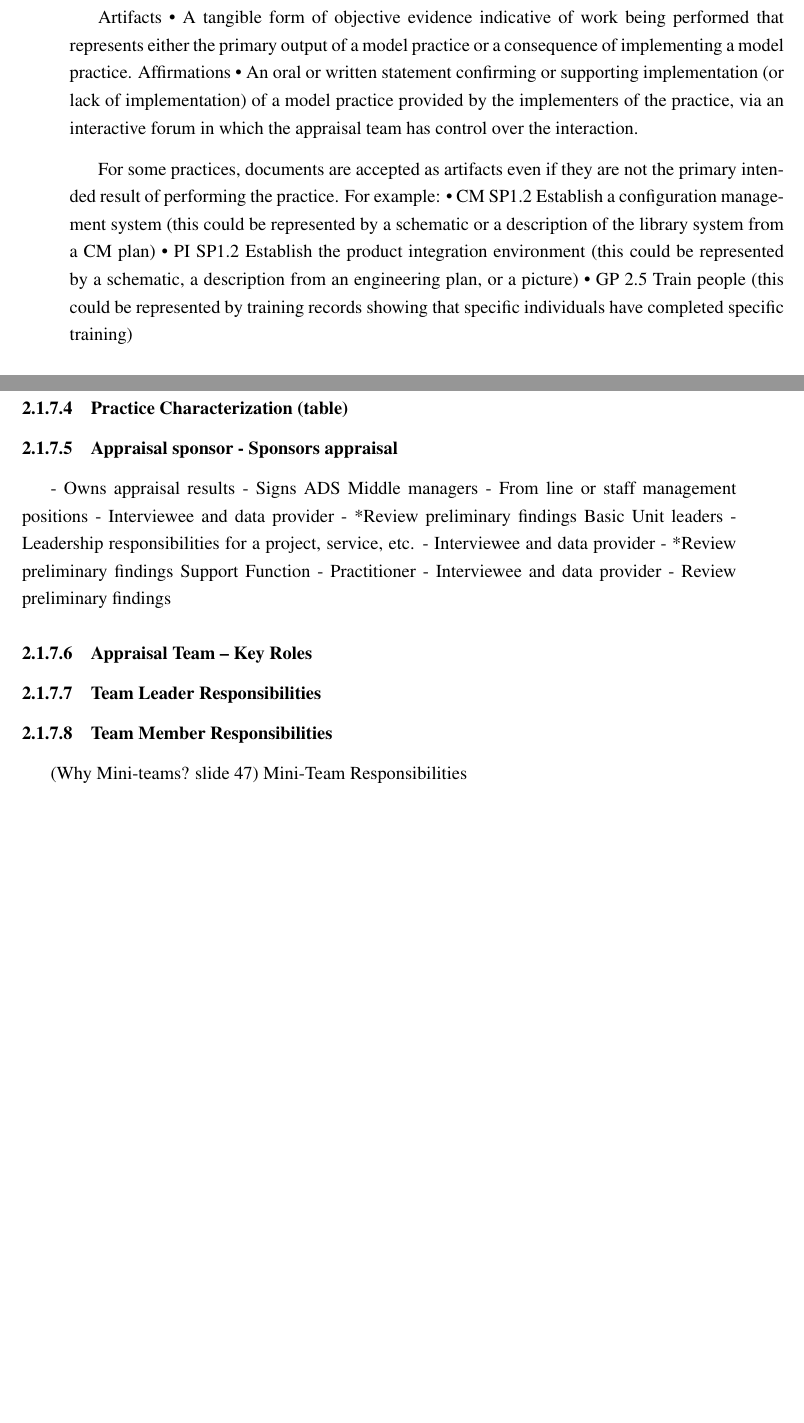
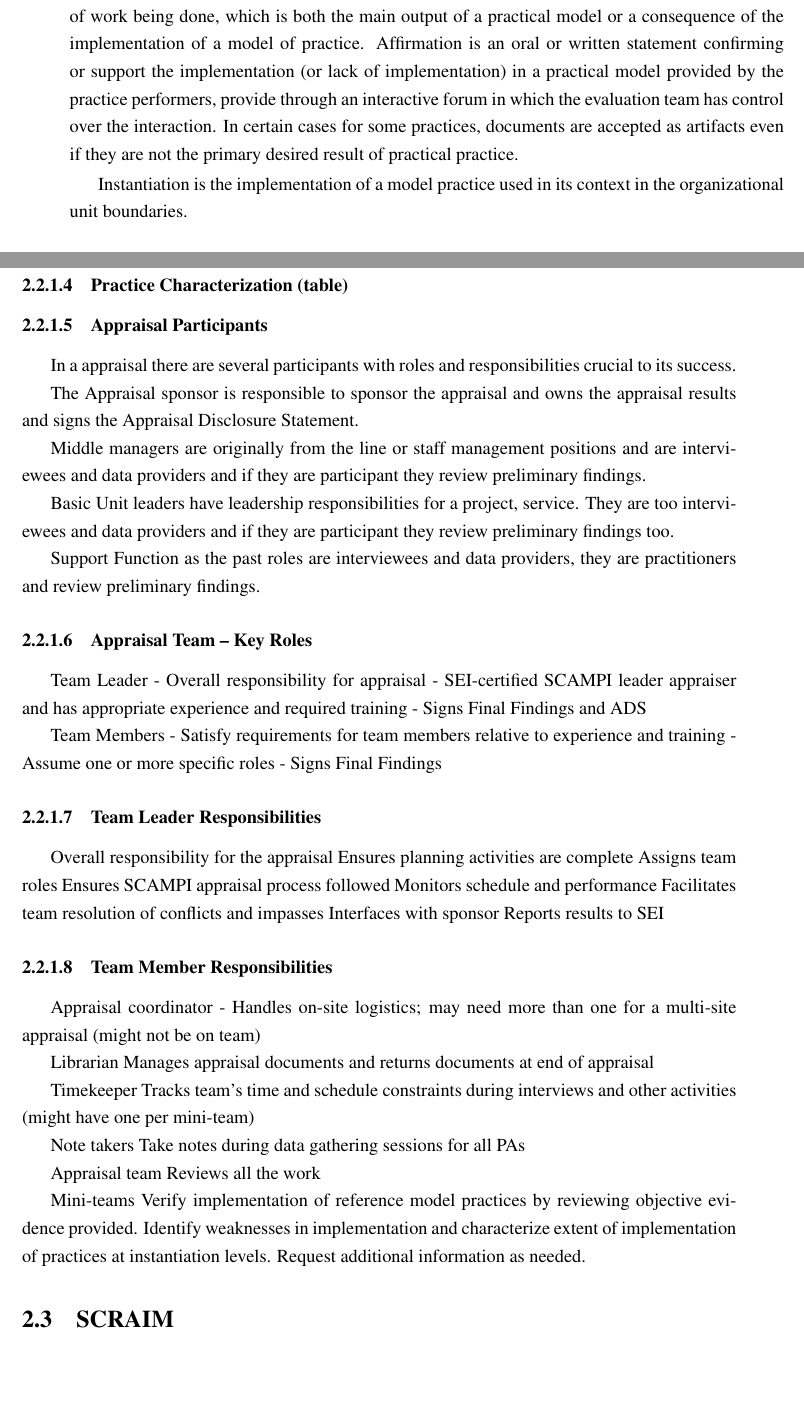
Before and after one commit to nelsonmendes/teseLatex, a LaTeX thesis (mieic-distrib/mieic.tex, which reads mieic-distrib/chapter2.tex): two parts of pages 25 and 26 of 38, joined at a grey line, cut at the place of the change. Compiled offline with pdfLaTeX.

Commit message:
Some changes

```diff
--- a/mieic-distrib/chapter2.tex
+++ b/mieic-distrib/chapter2.tex
@@ -141,2 +174,8 @@ A Subgroup is a cluster of basic units that are shared between similar process i
 
 
+Objective Evidence (OE) are indicators of the implementation or institutionalization of model practices. Verifying practice implementation is the review of Objective Evidence to determine whether a practice is implemented within a basic unit, support function, and/or organization. Can be of two types artifacts or affirmations.
+The artifacts are a tangible form of evidence indicative of work being done, which is both the main output of a practical model or a consequence of the implementation of a model of practice.
+Affirmation is an oral or written statement confirming or support the implementation (or lack of implementation) in a practical model
+provided by the practice performers, provide through an interactive forum in which the evaluation team has control over the
+interaction.
+In certain cases for some practices, documents are accepted as artifacts even if they are not the primary desired result of practical practice.
@@ -206,43 +183,57 @@ interactive forum.
-Artifacts
-• A tangible form of objective evidence indicative of work being performed that represents either the primary output of a model practice or a consequence of implementing a model practice.
-Affirmations
-• An oral or written statement confirming or supporting implementation (or lack of implementation) of a model practice provided by the implementers of the practice, via an interactive forum in which the appraisal team has control over the interaction.
-
-For some practices, documents are accepted as artifacts even if they
-are not the primary intended result of performing the practice. For
-example:
-• CM SP1.2 Establish a configuration management system (this
-could be represented by a schematic or a description of the
-library system from a CM plan)
-• PI SP1.2 Establish the product integration environment (this
-could be represented by a schematic, a description from an
-engineering plan, or a picture)
-• GP 2.5 Train people (this could be represented by training
-records showing that specific individuals have completed specific
-training)
+Instantiation is the implementation of a model practice used in its context in the organizational unit boundaries.
 
 \subsubsection{Practice Characterization (table)}
 
+\subsubsection{Appraisal Participants}
+In a appraisal there are several participants with roles and responsibilities crucial to its success.
 
-\subsubsection{Appraisal sponsor - Sponsors appraisal}
-- Owns appraisal results
-- Signs ADS
-Middle managers - From line or staff management positions
-- Interviewee and data provider
-- *Review preliminary findings
-Basic Unit leaders - Leadership responsibilities for a project, service, etc.
-- Interviewee and data provider
-- *Review preliminary findings
-Support Function - Practitioner
-- Interviewee and data provider
-- Review preliminary findings
+The Appraisal sponsor is responsible to sponsor the appraisal and owns the appraisal results and signs the Appraisal Disclosure Statement.
 
+Middle managers are originally from the line or staff management positions and are interviewees and data providers and if they are participant they review preliminary findings.
+
+Basic Unit leaders have leadership responsibilities for a project, service. They are too interviewees and data providers and if they are participant they review preliminary findings too.
+
+Support Function as the past roles are interviewees and data providers, they are practitioners and review preliminary findings.
 
 \subsubsection{Appraisal Team – Key Roles}
+Team Leader
+- Overall responsibility for appraisal
+- SEI-certified SCAMPI leader appraiser and has appropriate experience and required training
+- Signs Final Findings and ADS
+
+Team Members
+- Satisfy requirements for team members relative to experience and training
+- Assume one or more specific roles
+- Signs Final Findings
 
 \subsubsection{Team Leader Responsibilities}
+Overall responsibility for the appraisal
+Ensures planning activities are complete
+Assigns team roles
+Ensures SCAMPI appraisal process followed
+Monitors schedule and performance
+Facilitates team resolution of conflicts and impasses
+Interfaces with sponsor Reports results to SEI
 
 \subsubsection{Team Member Responsibilities}
+Appraisal coordinator
+- Handles on-site logistics; may need more than one for a multi-site appraisal (might not be on team)
 
-(Why Mini-teams? slide 47)
-Mini-Team Responsibilities
+Librarian
+Manages appraisal documents and returns documents at end of appraisal
+
+Timekeeper
+Tracks team’s time and schedule constraints during interviews and other activities (might have one per mini-team)
+
+Note takers
+Take notes during data gathering sessions for all PAs
+
+Appraisal team
+Reviews all the work
+
+Mini-teams
+Verify implementation of reference model practices by reviewing objective evidence provided.
+Identify weaknesses in implementation and characterize extent of implementation of practices at instantiation levels.
+Request additional information as needed.
+
+\section{SCRAIM}
```
Also changed, not shown: mieic-distrib/figures/phase2and3.png (added), mieic-distrib/pdis-en.pdf, mieic-distrib/chapter2.tex (97 more changed lines).
